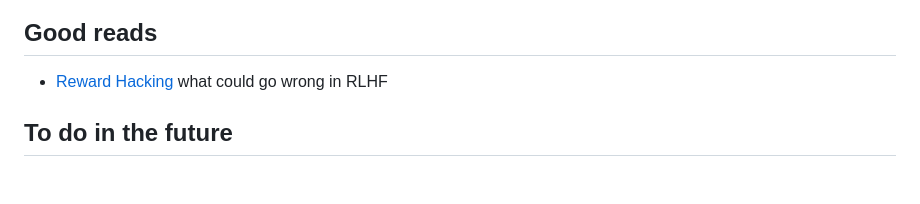
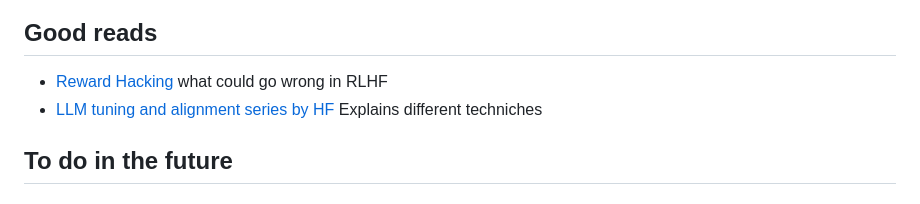
Before and after one commit to KevorkSulahian/ML_journey, a Markdown page: README.md, the part around the change. Rendered like a GitHub page.

Commit message:
tiny updates

```diff
--- a/README.md
+++ b/README.md
@@ -20,7 +20,7 @@ This will be my own journey of me learning being better at ML. This is meant to
 
 ## Good reads
 - [Reward Hacking](https://lilianweng.github.io/posts/2024-11-28-reward-hacking/) what could go wrong in RLHF
-
+- [LLM tuning and alignment series by HF](https://argilla.io/blog/mantisnlp-rlhf-part-8/) Explains different techniches
 
 ## To do in the future
 
```
